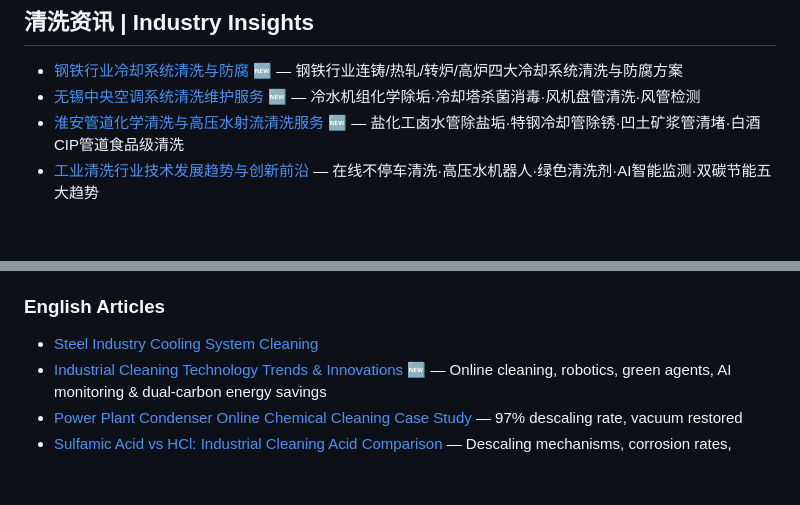
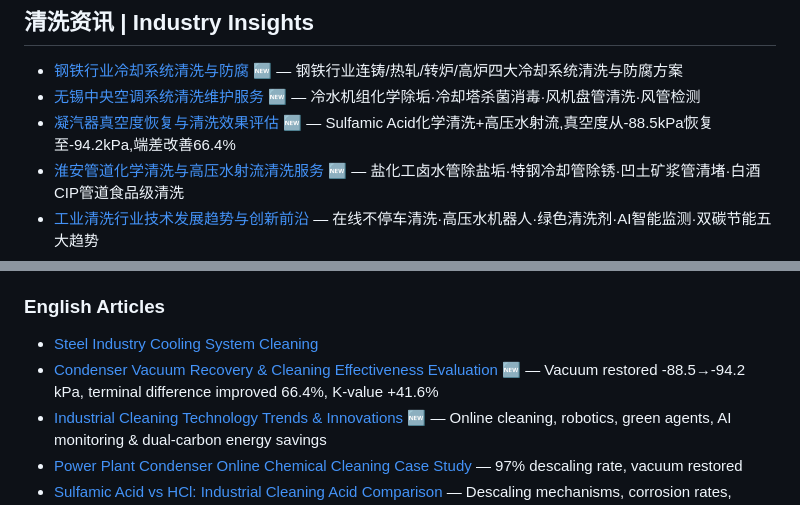
Before and after one commit to lhy86343343/lanxingqingxi-company-profile, a Markdown page: README.md, 2 parts joined by grey strips. Rendered like a GitHub page; blank space fills up the shorter version.

Commit message:
新增: 凝汽器真空度恢复与清洗效果评估

```diff
--- a/README.md
+++ b/README.md
@@ -153,6 +153,7 @@
 ## 清洗资讯 | Industry Insights
 - [钢铁行业冷却系统清洗与防腐](https://www.lanxingqingxi.com/blog/steel-industry-cooling-system-cleaning.html) 🆕 — 钢铁行业连铸/热轧/转炉/高炉四大冷却系统清洗与防腐方案
 - [无锡中央空调系统清洗维护服务](https://www.lanxingqingxi.com/blog/wuxi-central-ac-cleaning.html) 🆕 — 冷水机组化学除垢·冷却塔杀菌消毒·风机盘管清洗·风管检测
+- [凝汽器真空度恢复与清洗效果评估](https://www.lanxingqingxi.com/blog/condenser-vacuum-recovery-cleaning.html) 🆕 — Sulfamic Acid化学清洗+高压水射流,真空度从-88.5kPa恢复至-94.2kPa,端差改善66.4%
 - [淮安管道化学清洗与高压水射流清洗服务](https://www.lanxingqingxi.com/blog/huai-an-pipeline-cleaning.html) 🆕 — 盐化工卤水管除盐垢·特钢冷却管除锈·凹土矿浆管清堵·白酒CIP管道食品级清洗
 - [工业清洗行业技术发展趋势与创新前沿](https://www.lanxingqingxi.com/blog/industry-cleaning-technology-trends.html) — 在线不停车清洗·高压水机器人·绿色清洗剂·AI智能监测·双碳节能五大趋势
 - [某发电厂凝汽器在线化学清洗案例](https://www.lanxingqingxi.com/blog/power-plant-condenser-online-cleaning-case.html) — Sulfamic Acid+BTA在线清洗36h除垢率97%
@@ -176,6 +177,7 @@
 
 ### English Articles
 - [Steel Industry Cooling System Cleaning](https://www.lanxingqingxi.com/en/blog/steel-industry-cooling-system-cleaning.html)
+- [Condenser Vacuum Recovery & Cleaning Effectiveness Evaluation](https://www.lanxingqingxi.com/en/blog/condenser-vacuum-recovery-cleaning.html) 🆕 — Vacuum restored -88.5→-94.2 kPa, terminal difference improved 66.4%, K-value +41.6%
 - [Industrial Cleaning Technology Trends & Innovations](https://www.lanxingqingxi.com/en/blog/industry-cleaning-technology-trends.html) 🆕 — Online cleaning, robotics, green agents, AI monitoring & dual-carbon energy savings
 - [Power Plant Condenser Online Chemical Cleaning Case Study](https://www.lanxingqingxi.com/en/blog/power-plant-condenser-online-cleaning-case.html) — 97% descaling rate, vacuum restored
 - [Sulfamic Acid vs HCl: Industrial Cleaning Acid Comparison](https://www.lanxingqingxi.com/en/blog/sulfamic-acid-vs-hcl-comparison.html) — Descaling mechanisms, corrosion rates, material compatibility & cost analysis
```
